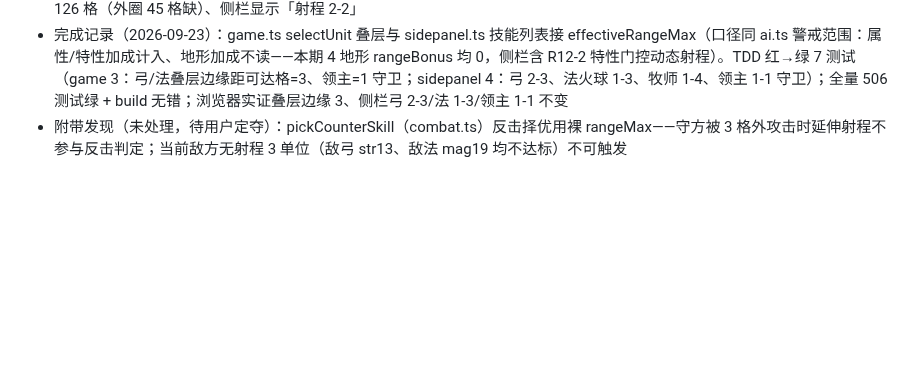
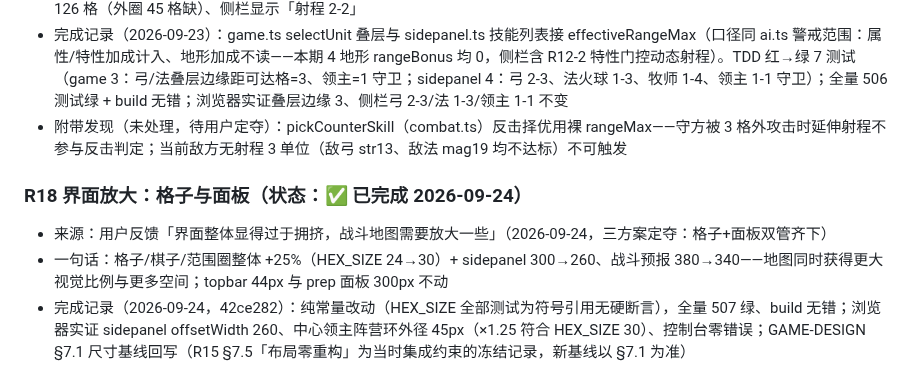
Before and after one commit to wlzhou-1987/SLG-DEMO-1, a Markdown page: docs/BACKLOG.md, the part around the change. Rendered like a GitHub page; blank space fills up the shorter version.

Commit message:
docs: R18 界面放大登记与 GAME-DESIGN §7.1 尺寸基线回填（42ce282）

```diff
--- a/docs/BACKLOG.md
+++ b/docs/BACKLOG.md
@@ -396,3 +396,8 @@
 - 排查证据（2026-09-23）：combat.test 116 项绿（弓狙击 2+1=3、法火球 +1、牧师治疗 2+1+1=4）；页面实跑 effectiveRangeMax(弓箭·长弓普攻)=3；浏览器全流程——弓箭 3 格外敌人目标可选 → 预报「命中 85%（距离 −15）」→ 结算 HP 39→26；法师火球 3 格施法真实执行、命中 45% vs 2 格 60%（差恰 15 = 递增距离惩罚）；弓箭选中叠层 81 格 vs 有效射程应 126 格（外圈 45 格缺）、侧栏显示「射程 2-2」
 - 完成记录（2026-09-23）：game.ts selectUnit 叠层与 sidepanel.ts 技能列表接 effectiveRangeMax（口径同 ai.ts 警戒范围：属性/特性加成计入、地形加成不读——本期 4 地形 rangeBonus 均 0，侧栏含 R12-2 特性门控动态射程）。TDD 红→绿 7 测试（game 3：弓/法叠层边缘距可达格=3、领主=1 守卫；sidepanel 4：弓 2-3、法火球 1-3、牧师 1-4、领主 1-1 守卫）；全量 506 测试绿 + build 无错；浏览器实证叠层边缘 3、侧栏弓 2-3/法 1-3/领主 1-1 不变
 - 附带发现（未处理，待用户定夺）：pickCounterSkill（combat.ts）反击择优用裸 rangeMax——守方被 3 格外攻击时延伸射程不参与反击判定；当前敌方无射程 3 单位（敌弓 str13、敌法 mag19 均不达标）不可触发
+
+### R18 界面放大：格子与面板（状态：✅ 已完成 2026-09-24）
+- 来源：用户反馈「界面整体显得过于拥挤，战斗地图需要放大一些」（2026-09-24，三方案定夺：格子+面板双管齐下）
+- 一句话：格子/棋子/范围圈整体 +25%（HEX_SIZE 24→30）+ sidepanel 300→260、战斗预报 380→340——地图同时获得更大视觉比例与更多空间；topbar 44px 与 prep 面板 300px 不动
+- 完成记录（2026-09-24，42ce282）：纯常量改动（HEX_SIZE 全部测试为符号引用无硬断言），全量 507 绿、build 无错；浏览器实证 sidepanel offsetWidth 260、中心领主阵营环外径 45px（×1.25 符合 HEX_SIZE 30）、控制台零错误；GAME-DESIGN §7.1 尺寸基线回写（R15 §7.5「布局零重构」为当时集成约束的冻结记录，新基线以 §7.1 为准）
```
Also changed, not shown: docs/GAME-DESIGN.md (+1 -0 lines).
